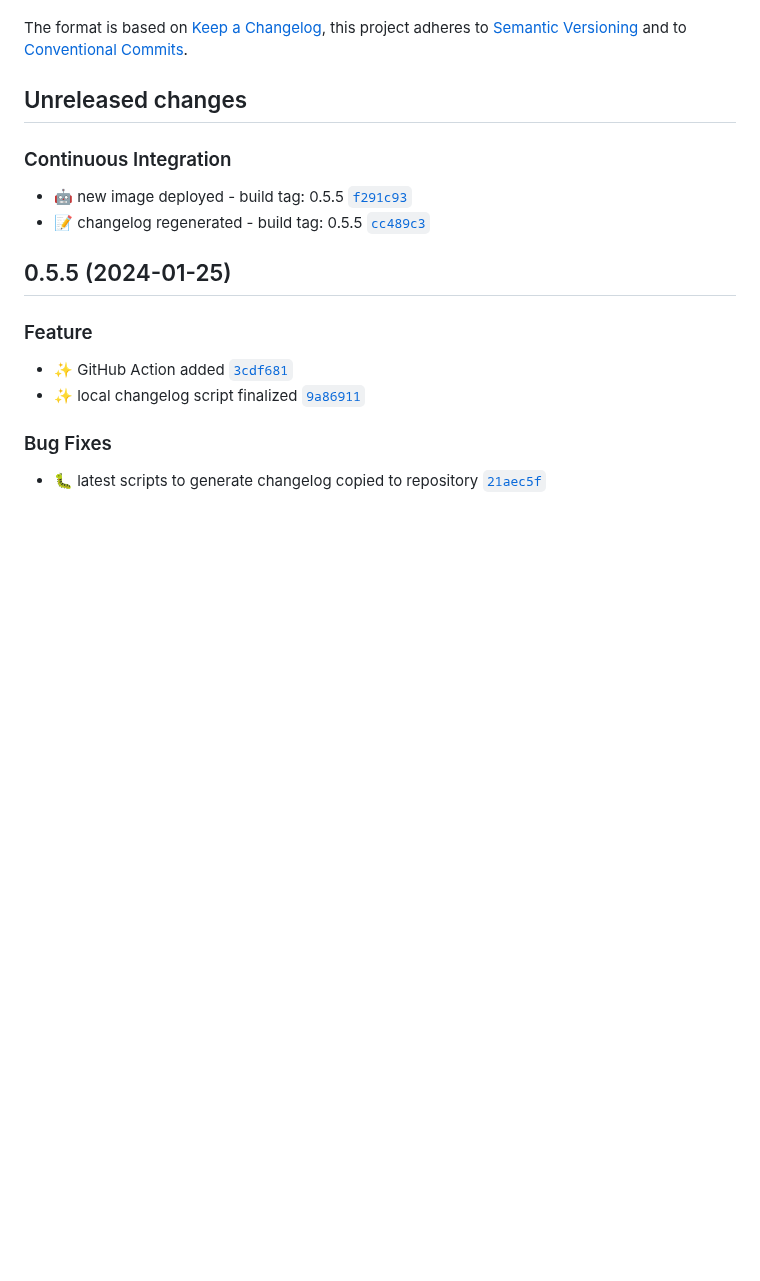
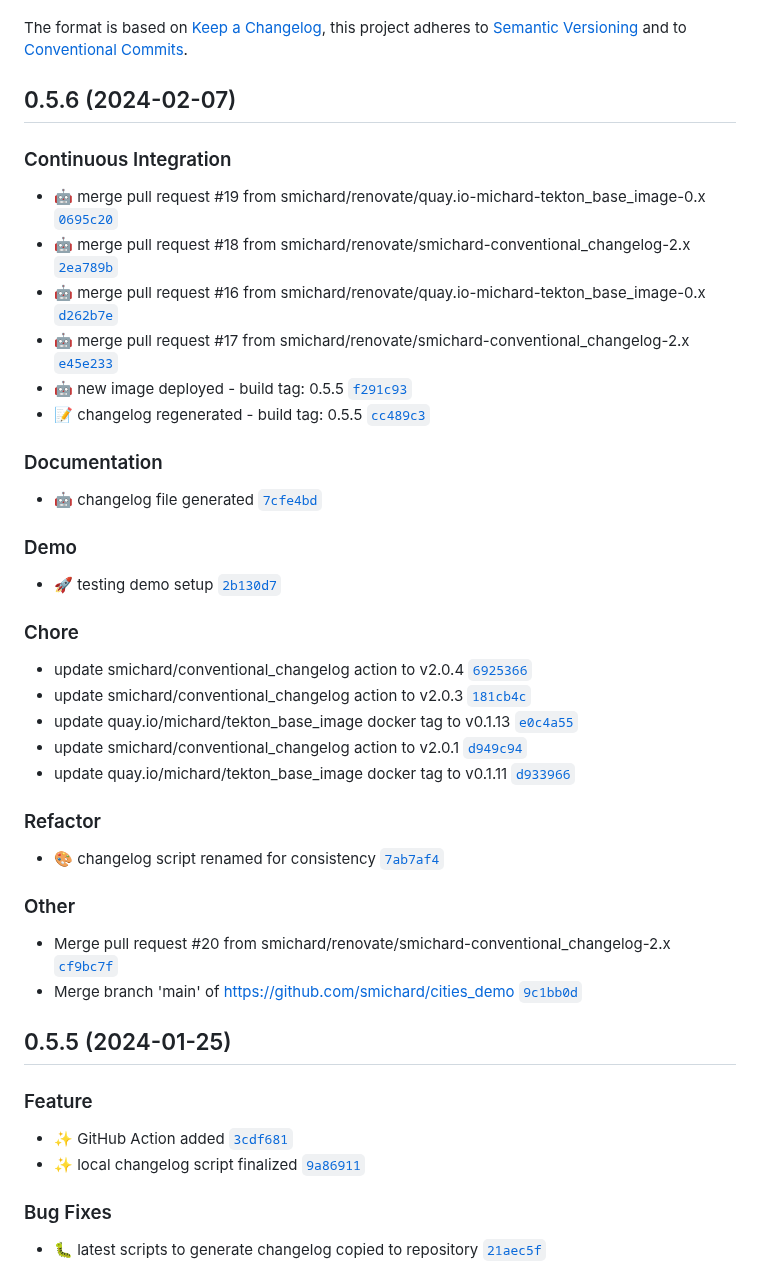
Before and after one commit to smichard/cities_demo, a Markdown page: CHANGELOG.md, the part around the change. GitHub-like rendering; blank space fills up the shorter version.

Commit message:
ci: :memo: changelog regenerated - build tag: 0.5.6

```diff
--- a/CHANGELOG.md
+++ b/CHANGELOG.md
@@ -4,11 +4,35 @@ All notable changes to this project will be documented in this file.
 
 The format is based on [Keep a Changelog](https://keepachangelog.com/en/1.0.0/), this project adheres to [Semantic Versioning](https://semver.org/spec/v2.0.0.html) and to [Conventional Commits](https://www.conventionalcommits.org/en/v1.0.0/).
 
-## Unreleased changes
+## 0.5.6 (2024-02-07)
 
 ### Continuous Integration
+- :robot: merge pull request #19 from smichard/renovate/quay.io-michard-tekton_base_image-0.x [`0695c20`](https://github.com/smichard/cities_demo/commit/0695c20)
+- :robot: merge pull request #18 from smichard/renovate/smichard-conventional_changelog-2.x [`2ea789b`](https://github.com/smichard/cities_demo/commit/2ea789b)
+- :robot: merge pull request #16 from smichard/renovate/quay.io-michard-tekton_base_image-0.x [`d262b7e`](https://github.com/smichard/cities_demo/commit/d262b7e)
+- :robot: merge pull request #17 from smichard/renovate/smichard-conventional_changelog-2.x [`e45e233`](https://github.com/smichard/cities_demo/commit/e45e233)
 - :robot: new image deployed - build tag: 0.5.5 [`f291c93`](https://github.com/smichard/cities_demo/commit/f291c93)
 - :memo: changelog regenerated - build tag: 0.5.5 [`cc489c3`](https://github.com/smichard/cities_demo/commit/cc489c3)
+
+### Documentation
+- :robot: changelog file generated [`7cfe4bd`](https://github.com/smichard/cities_demo/commit/7cfe4bd)
+
+### Demo
+- :rocket: testing demo setup [`2b130d7`](https://github.com/smichard/cities_demo/commit/2b130d7)
+
+### Chore
+- update smichard/conventional_changelog action to v2.0.4 [`6925366`](https://github.com/smichard/cities_demo/commit/6925366)
+- update smichard/conventional_changelog action to v2.0.3 [`181cb4c`](https://github.com/smichard/cities_demo/commit/181cb4c)
+- update quay.io/michard/tekton_base_image docker tag to v0.1.13 [`e0c4a55`](https://github.com/smichard/cities_demo/commit/e0c4a55)
+- update smichard/conventional_changelog action to v2.0.1 [`d949c94`](https://github.com/smichard/cities_demo/commit/d949c94)
+- update quay.io/michard/tekton_base_image docker tag to v0.1.11 [`d933966`](https://github.com/smichard/cities_demo/commit/d933966)
+
+### Refactor
+- :art: changelog script renamed for consistency [`7ab7af4`](https://github.com/smichard/cities_demo/commit/7ab7af4)
+
+### Other
+- Merge pull request #20 from smichard/renovate/smichard-conventional_changelog-2.x [`cf9bc7f`](https://github.com/smichard/cities_demo/commit/cf9bc7f)
+- Merge branch 'main' of https://github.com/smichard/cities_demo [`9c1bb0d`](https://github.com/smichard/cities_demo/commit/9c1bb0d)
 
 ## 0.5.5 (2024-01-25)
 
```
